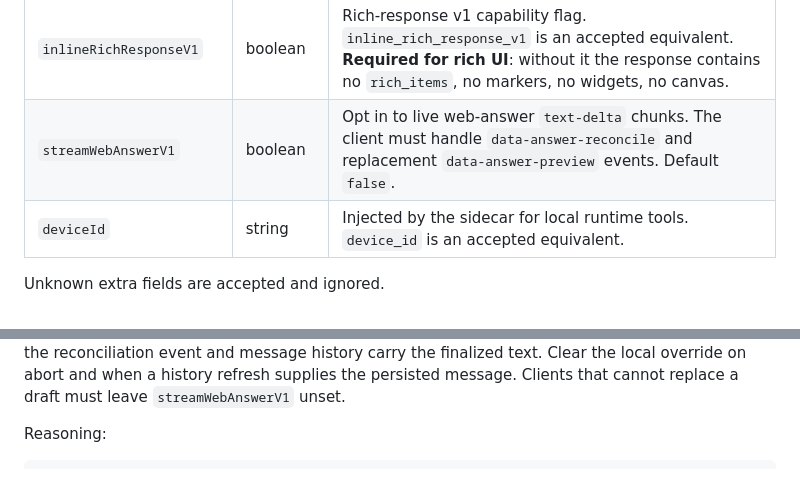
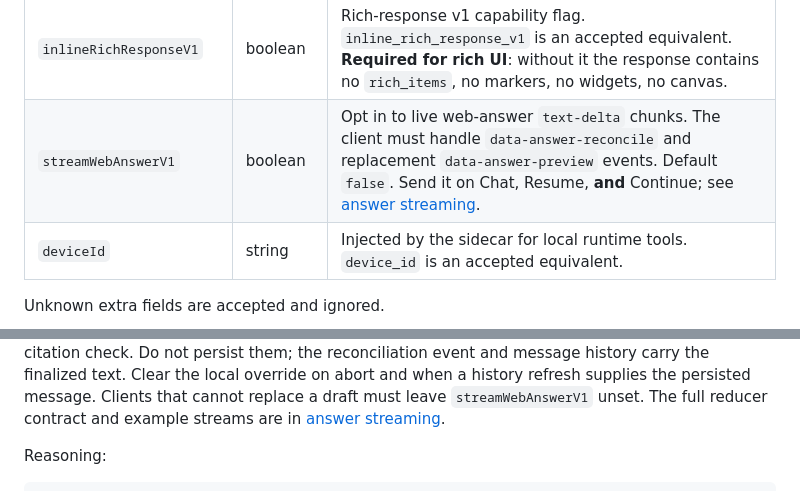
Before and after one commit to Tox1cCoder/AgenticChatbot, a Markdown page: plans/AI_SDK_FE_CONTRACT.md, 2 parts joined by grey strips. GitHub-like rendering.

```diff
--- a/plans/AI_SDK_FE_CONTRACT.md
+++ b/plans/AI_SDK_FE_CONTRACT.md
@@ -53,7 +56,7 @@ Content-Type: application/json
 | `content` | string | Fallback user text when `messages` is empty. |
 | `userId` | string | Client hint only. Ownership and user-aware features use the authenticated JWT identity, never this field. |
 | `inlineRichResponseV1` | boolean | Rich-response v1 capability flag. `inline_rich_response_v1` is an accepted equivalent. **Required for rich UI**: without it the response contains no `rich_items`, no markers, no widgets, no canvas. |
-| `streamWebAnswerV1` | boolean | Opt in to live web-answer `text-delta` chunks. The client must handle `data-answer-reconcile` and replacement `data-answer-preview` events. Default `false`. |
+| `streamWebAnswerV1` | boolean | Opt in to live web-answer `text-delta` chunks. The client must handle `data-answer-reconcile` and replacement `data-answer-preview` events. Default `false`. Send it on Chat, Resume, **and** Continue; see [answer streaming](../docs/frontend/answer-streaming.md). |
 | `deviceId` | string | Injected by the sidecar for local runtime tools. `device_id` is an accepted equivalent. |
 
 Unknown extra fields are accepted and ignored.
@@ -250,7 +267,8 @@ first run's draft until reconciliation. Streamed drafts can contain unrendered
 check. Do not persist them; the reconciliation event and message history carry
 the finalized text. Clear the local override on abort and when a history
 refresh supplies the persisted message. Clients that cannot replace a draft
-must leave `streamWebAnswerV1` unset.
+must leave `streamWebAnswerV1` unset. The full reducer contract and example
+streams are in [answer streaming](../docs/frontend/answer-streaming.md).
 
 Reasoning:
 
```
Also changed, not shown: other parts of plans/AI_SDK_FE_CONTRACT.md (+32 -12 lines), README.md (+17 -3 lines), docs/frontend/answer-streaming.md (added, +302 -0 lines).
